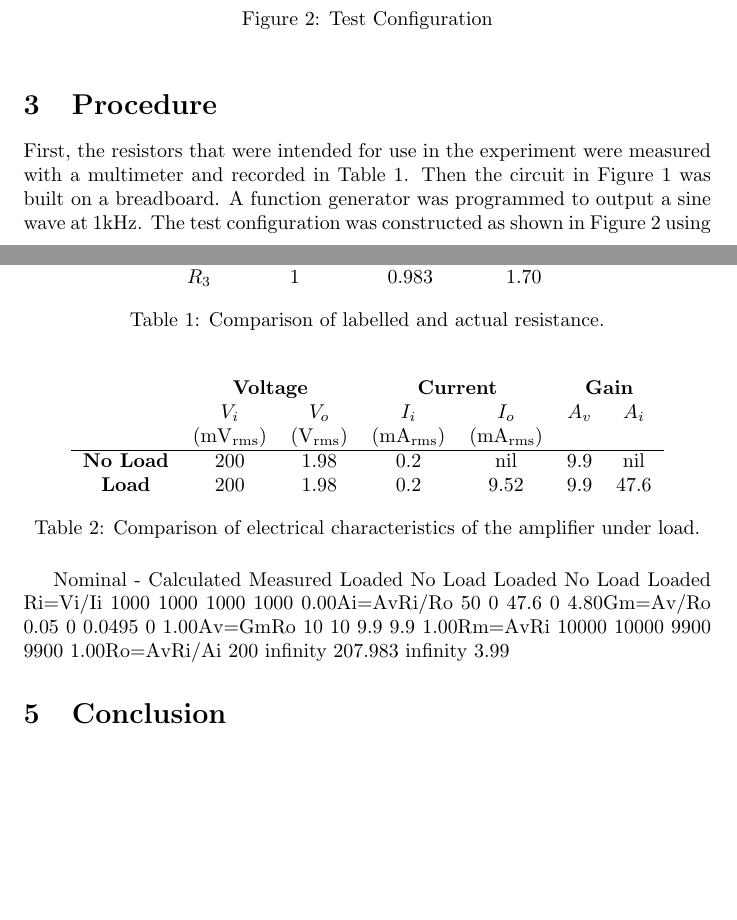
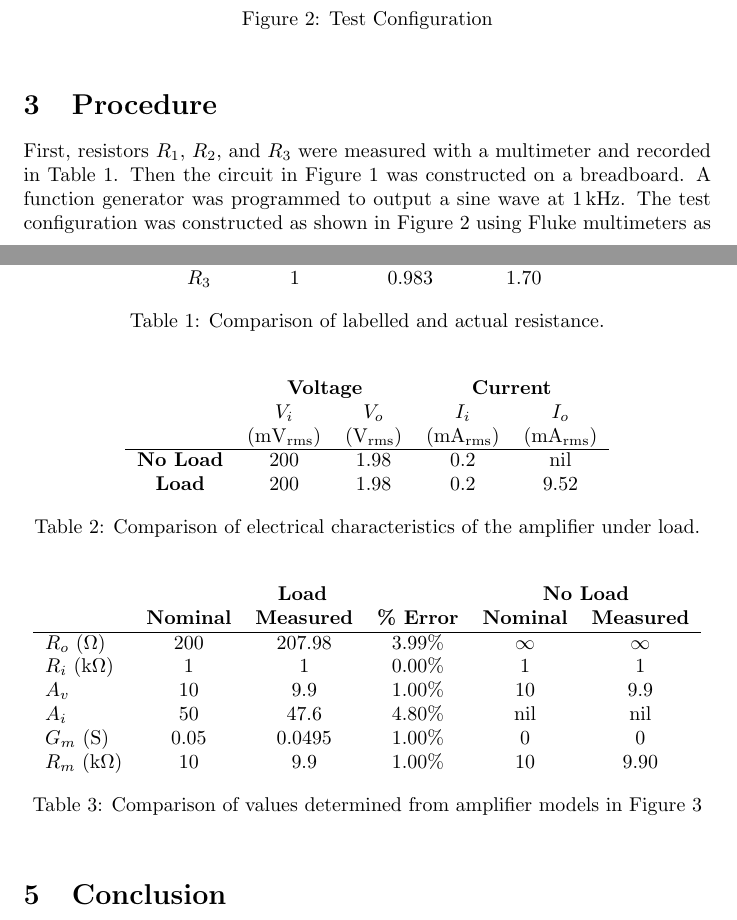
Before and after one commit to charlespittman/massive-ironman, a LaTeX document (school/elec_313/lab1/tex/report.tex): two parts of pages 2 and 3 of 4, joined at a grey line, cut so that both start at the same text, the shorter picture padded with empty space. Compiled offline with pdfLaTeX.

Commit message:
Massaging table/layout.  Fixing language.

```diff
--- a/school/elec_313/lab1/tex/report.tex
+++ b/school/elec_313/lab1/tex/report.tex
@@ -91,8 +91,9 @@ model an amplifier, shown in Figure~\ref{fig:amp_models}.
 \section{Procedure}
 \label{sec:procedure}
 
-First, the resistors that were intended for use in the experiment were
-measured with a multimeter and recorded in Table 1.  Then the circuit
-in Figure 1 was built on a breadboard.  A function generator was
-programmed to output a sine wave at $1\si{\kilo\hertz}$.  The test
-configuration was constructed as shown in Figure 2 using Fluke
+First, resistors $R_1$, $R_2$, and $R_3$ were measured with a
+multimeter and recorded in Table~\ref{tab:table_01}.  Then the circuit
+in Figure~\ref{fig:circuit} was constructed on a breadboard.  A function
+generator was programmed to output a sine wave at \SI{1}{\kilo\hertz}.
+The test configuration was constructed as shown in Figure 2 using
+Fluke multimeters as the ammeters and an oscilloscope as both
@@ -121,30 +120,40 @@ measured and recorded in (Table 2).
     $R_3$ & 1 & 0.983 & 1.70 \\
   \end{tabular}
   \caption{Comparison of labelled and actual resistance.}
+  \label{tab:table_01}
+  \end{table}
+
+\begin{table}[hbtp]
+  \centering
+  \begin{tabular}{*{5}{c}}
+    & \multicolumn{2}{c}{\textbf{Voltage}} & \multicolumn{2}{c}{\textbf{Current}} \\
+    & $V_i$ & $V_o$ & $I_i$ & $I_o$ \\
+    & (\si{\milli\volt_{rms}}) & (\si{\volt_{rms}}) & (\si{\milli\ampere_{rms}}) & (\si{\milli\ampere_{rms}}) \\
+    \hline
+    \textbf{No Load} & 200 & 1.98 & 0.2 & nil \\
+    \textbf{Load} & 200 & 1.98 & 0.2 & 9.52 \\
+  \end{tabular}
+  \caption{Comparison of electrical characteristics of the amplifier under load.}
+  \label{tab:table_02}
 \end{table}
 
 \begin{table}[hbtp]
-  \label{tab:table_02}
   \centering
-  \begin{tabular}{*{7}{c}}
-    & \multicolumn{2}{c}{\textbf{Voltage}} & \multicolumn{2}{c}{\textbf{Current}} & \multicolumn{2}{c}{\textbf{Gain}} \\
-    & $V_i$ & $V_o$ & $I_i$ & $I_o$ & $A_v$ & $A_i$ \\
-    & $(\si{\milli\volt_{rms}})$ & $(\si{\volt_{rms}})$ & $(\si{\milli\ampere_{rms}})$ & $(\si{\milli\ampere_{rms}})$ & & \\
+  \begin{tabular}{l*{5}{c}}
+    & \multicolumn{3}{c}{\textbf{Load}} & \multicolumn{2}{c}{\textbf{No Load}} \\
+    & \textbf{Nominal} & \textbf{Measured} & \textbf{\% Error} & \textbf{Nominal} & \textbf{Measured} \\
     \hline
-    \textbf{No Load} & 200 & 1.98 & 0.2 & nil & 9.9 & nil \\
-    \textbf{Load} & 200 & 1.98 & 0.2 & 9.52 & 9.9 & 47.6 \\
+    $R_o$ (\si{\ohm}) & 200 & 207.98 & 3.99\% & $\infty$ & $\infty$ \\
+    $R_i$ (\si{\kilo\ohm}) & 1 & 1 & 0.00\% & 1 & 1 \\
+    $A_v$ & 10 & 9.9 & 1.00\% & 10 & 9.9 \\
+    $A_i$ & 50 & 47.6 & 4.80\% & nil & nil \\
+    $G_m$ (\si{\siemens}) & 0.05 & 0.0495 & 1.00\% & 0 & 0 \\
+    $R_m$ (\si{\kilo\ohm}) & 10 & 9.9 & 1.00\% & 10 & 9.90 \\
   \end{tabular}
-  \caption{Comparison of electrical characteristics of the amplifier under load.}
+  \caption{Comparison of values determined from amplifier models in Figure~\ref{fig:amp_models}}
+  \label{tab:table_03}
 \end{table}
 
-	Nominal - Calculated		Measured
-	Loaded	No Load	Loaded	No Load	Loaded % diff
-Ri=Vi/Ii	1000	1000	1000	1000	0.00%
-Ai=AvRi/Ro	50	0	47.6	0	4.80%
-Gm=Av/Ro	0.05	0	0.0495	0	1.00%
-Av=GmRo	10	10	9.9	9.9	1.00%
-Rm=AvRi	10000	10000	9900	9900	1.00%
-Ro=AvRi/Ai	200	infinity	207.983	infinity	3.99%
 \section{Conclusion}
 \label{sec:conclusion}
 
```
Also changed, not shown: school/elec_313/lab1/tex/report.pdf, school/elec_313/lab1/tex/report.tex (42 more changed lines), 1 other file.
